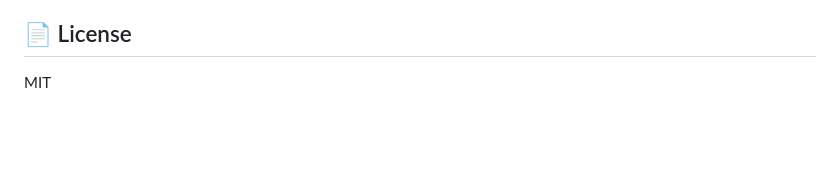
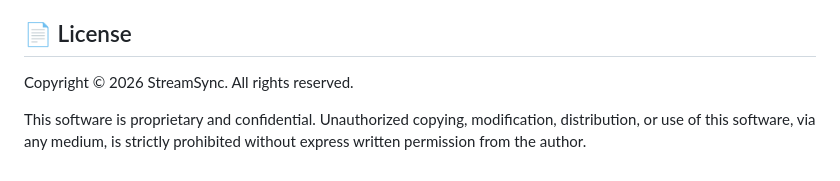
Before and after one commit to d1tokirb/capstone-2026-hurdley-streamsync, a Markdown page: README.md, the part around the change. Rendered like a GitHub page; blank space fills up the shorter version.

```diff
--- a/README.md
+++ b/README.md
@@ -92,4 +92,6 @@ The Socket.io server can be hosted on any Node.js-compatible platform:
 
 ## 📄 License
 
-MIT
+Copyright © 2026 StreamSync. All rights reserved.
+
+This software is proprietary and confidential. Unauthorized copying, modification, distribution, or use of this software, via any medium, is strictly prohibited without express written permission from the author.
```
